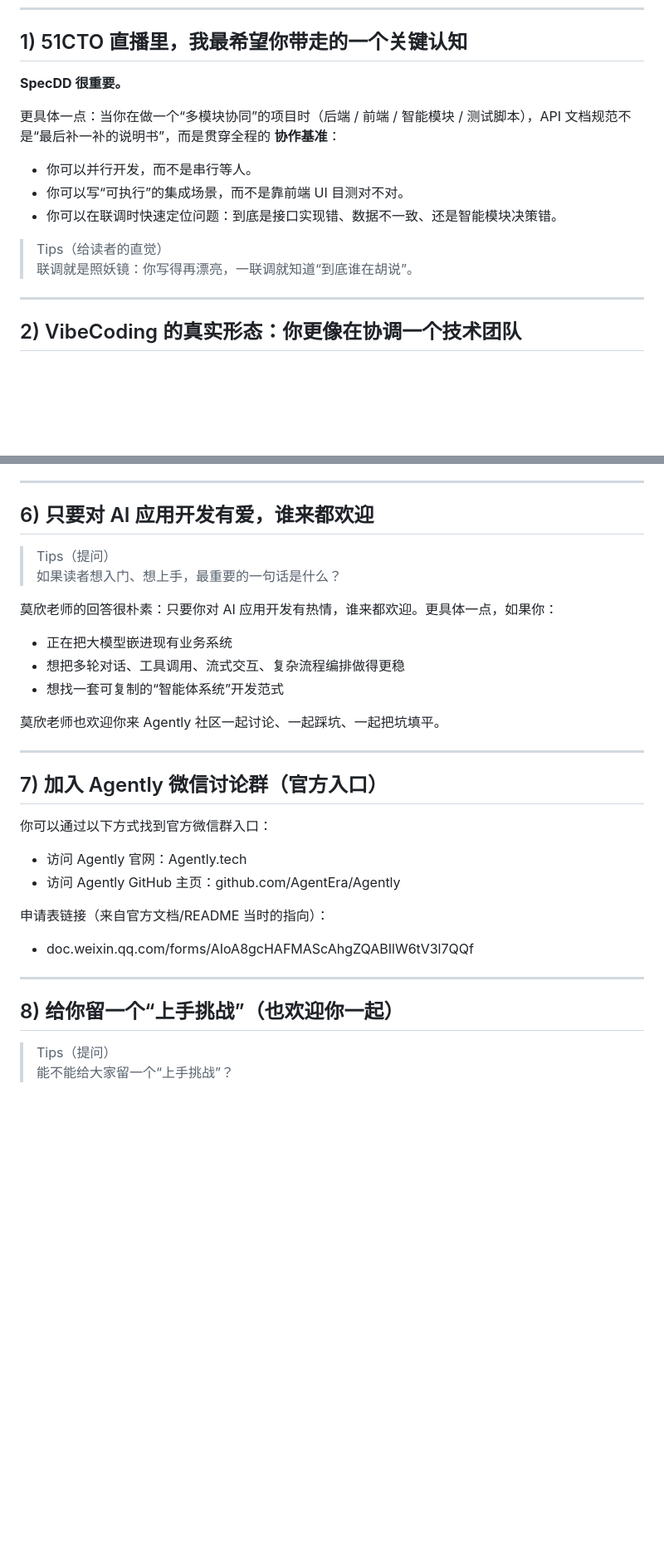
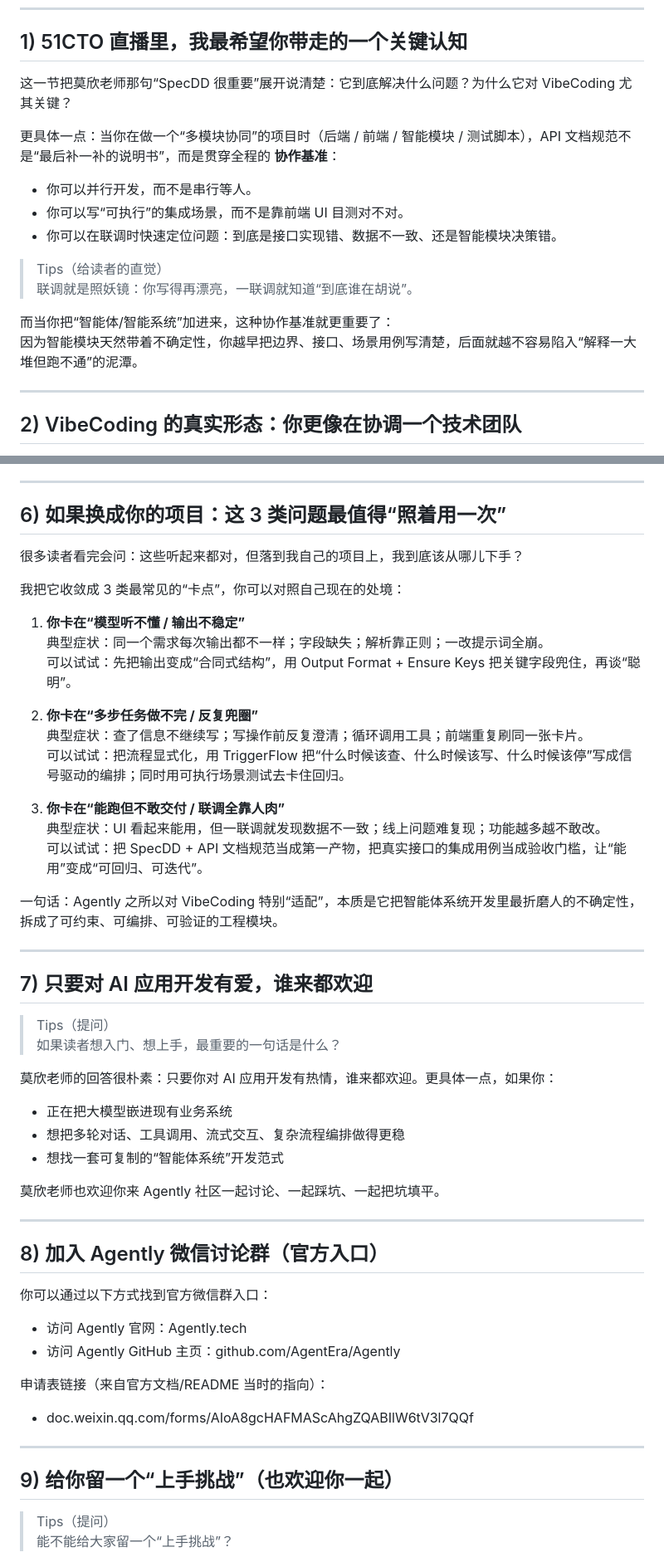
Before and after one commit to AgentEra/Agently-NexusTodo, a Markdown page: docs/wechat-article_cn.md, 2 parts joined by grey strips. Shown at 83% size. Rendered like a GitHub page; blank space fills up the shorter version.

Commit message:
docs: cn article - tighten narrative line with Agently-first emphasis

```diff
--- a/docs/wechat-article_cn.md
+++ b/docs/wechat-article_cn.md
@@ -53,7 +65,7 @@ NexusTodo 的整体架构很简单，可以理解成三块拼图：
 
 ## 1) 51CTO 直播里，我最希望你带走的一个关键认知
 
-**SpecDD 很重要。**
+这一节把莫欣老师那句“SpecDD 很重要”展开说清楚：它到底解决什么问题？为什么它对 VibeCoding 尤其关键？
 
 更具体一点：当你在做一个“多模块协同”的项目时（后端 / 前端 / 智能模块 / 测试脚本），API 文档规范不是“最后补一补的说明书”，而是贯穿全程的 **协作基准**：
 
@@ -63,6 +75,9 @@ NexusTodo 的整体架构很简单，可以理解成三块拼图：
 
 > Tips（给读者的直觉）
 > 联调就是照妖镜：你写得再漂亮，一联调就知道“到底谁在胡说”。
+
+而当你把“智能体/智能系统”加进来，这种协作基准就更重要了：
+因为智能模块天然带着不确定性，你越早把边界、接口、场景用例写清楚，后面就越不容易陷入“解释一大堆但跑不通”的泥潭。
 
 ---
 
@@ -163,7 +178,29 @@ NexusTodo 的整体架构很简单，可以理解成三块拼图：
 
 ---
 
-## 6) 只要对 AI 应用开发有爱，谁来都欢迎
+## 6) 如果换成你的项目：这 3 类问题最值得“照着用一次”
+
+很多读者看完会问：这些听起来都对，但落到我自己的项目上，我到底该从哪儿下手？
+
+我把它收敛成 3 类最常见的“卡点”，你可以对照自己现在的处境：
+
+1) **你卡在“模型听不懂 / 输出不稳定”**
+典型症状：同一个需求每次输出都不一样；字段缺失；解析靠正则；一改提示词全崩。
+可以试试：先把输出变成“合同式结构”，用 Output Format + Ensure Keys 把关键字段兜住，再谈“聪明”。
+
+2) **你卡在“多步任务做不完 / 反复兜圈”**
+典型症状：查了信息不继续写；写操作前反复澄清；循环调用工具；前端重复刷同一张卡片。
+可以试试：把流程显式化，用 TriggerFlow 把“什么时候该查、什么时候该写、什么时候该停”写成信号驱动的编排；同时用可执行场景测试去卡住回归。
+
+3) **你卡在“能跑但不敢交付 / 联调全靠人肉”**
+典型症状：UI 看起来能用，但一联调就发现数据不一致；线上问题难复现；功能越多越不敢改。
+可以试试：把 SpecDD + API 文档规范当成第一产物，把真实接口的集成用例当成验收门槛，让“能用”变成“可回归、可迭代”。
+
+一句话：Agently 之所以对 VibeCoding 特别“适配”，本质是它把智能体系统开发里最折磨人的不确定性，拆成了可约束、可编排、可验证的工程模块。
+
+---
+
+## 7) 只要对 AI 应用开发有爱，谁来都欢迎
 
 > Tips（提问）
 > 如果读者想入门、想上手，最重要的一句话是什么？
@@ -177,7 +214,7 @@ NexusTodo 的整体架构很简单，可以理解成三块拼图：
 
 ---
 
-## 7) 加入 Agently 微信讨论群（官方入口）
+## 8) 加入 Agently 微信讨论群（官方入口）
 
 你可以通过以下方式找到官方微信群入口：
 - 访问 Agently 官网：Agently.tech
@@ -188,7 +225,7 @@ NexusTodo 的整体架构很简单，可以理解成三块拼图：
 
 ---
 
-## 8) 给你留一个“上手挑战”（也欢迎你一起）
+## 9) 给你留一个“上手挑战”（也欢迎你一起）
 
 > Tips（提问）
 > 能不能给大家留一个“上手挑战”？
```
Also changed, not shown: other parts of docs/wechat-article_cn.md (+12 -0 lines).
